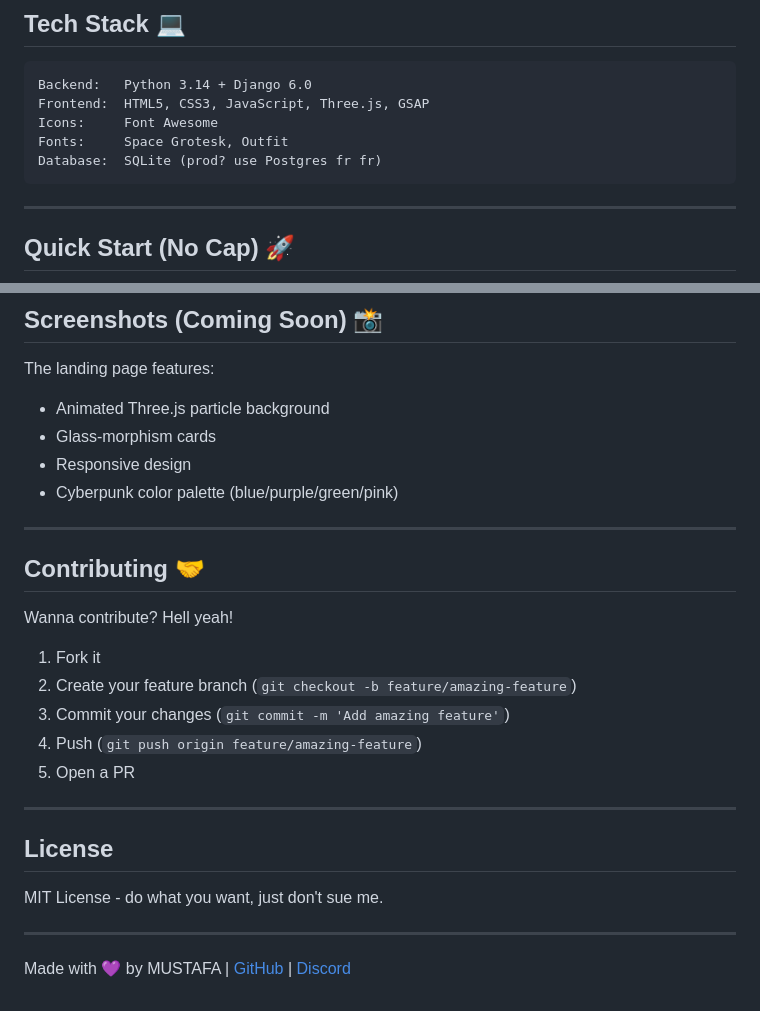
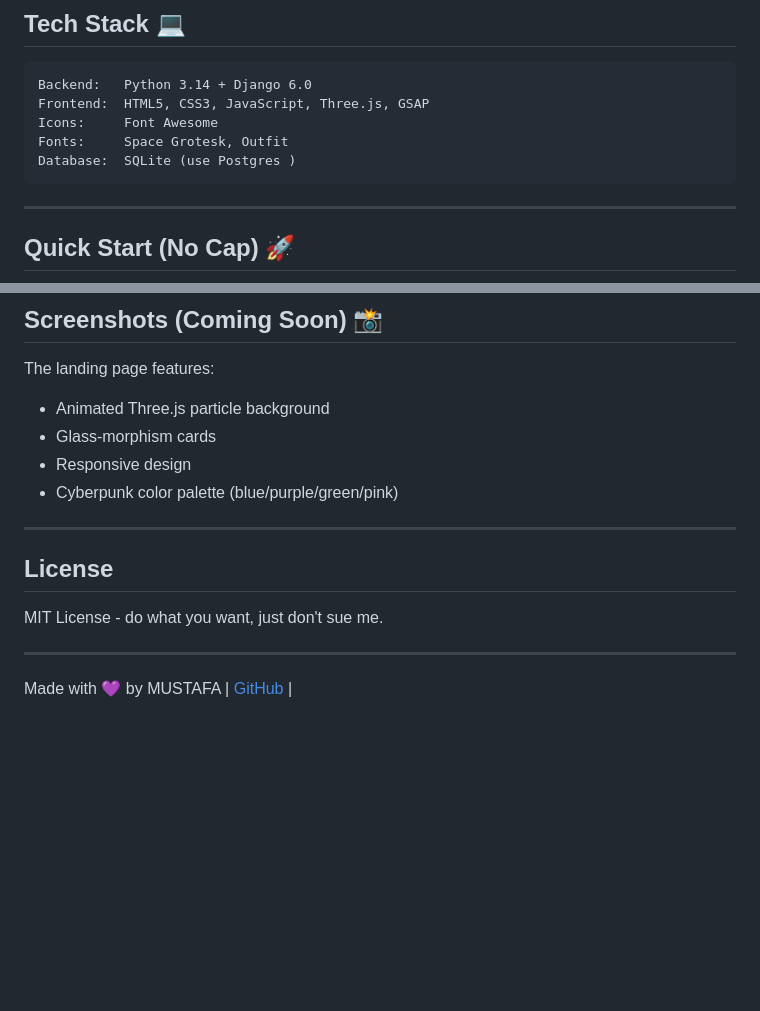
Before and after one commit to KhizarDoingProgramming/KHIZEX, a Markdown page: README.md, 2 parts joined by grey strips. Rendered like a GitHub page; blank space fills up the shorter version.

````diff
--- a/README.md
+++ b/README.md
@@ -42,7 +42,7 @@ Backend:   Python 3.14 + Django 6.0
 Frontend:  HTML5, CSS3, JavaScript, Three.js, GSAP
 Icons:     Font Awesome
 Fonts:     Space Grotesk, Outfit
-Database:  SQLite (prod? use Postgres fr fr)
+Database:  SQLite (use Postgres )
 ```
 
 ---
@@ -167,17 +167,6 @@ The landing page features:
 
 ---
 
-## Contributing 🤝
-
-Wanna contribute? Hell yeah!
-
-1. Fork it
-2. Create your feature branch (`git checkout -b feature/amazing-feature`)
-3. Commit your changes (`git commit -m 'Add amazing feature'`)
-4. Push (`git push origin feature/amazing-feature`)
-5. Open a PR
-
----
 
 ## License
 
@@ -185,4 +174,4 @@ MIT License - do what you want, just don't sue me.
 
 ---
 
-Made with 💜 by MUSTAFA | [GitHub](https://github.com/KhizarDoingProgramming) | [Discord](https://discord.gg/khizarwantsmangoes)
+Made with 💜 by MUSTAFA | [GitHub](https://github.com/KhizarDoingProgramming) |
````
